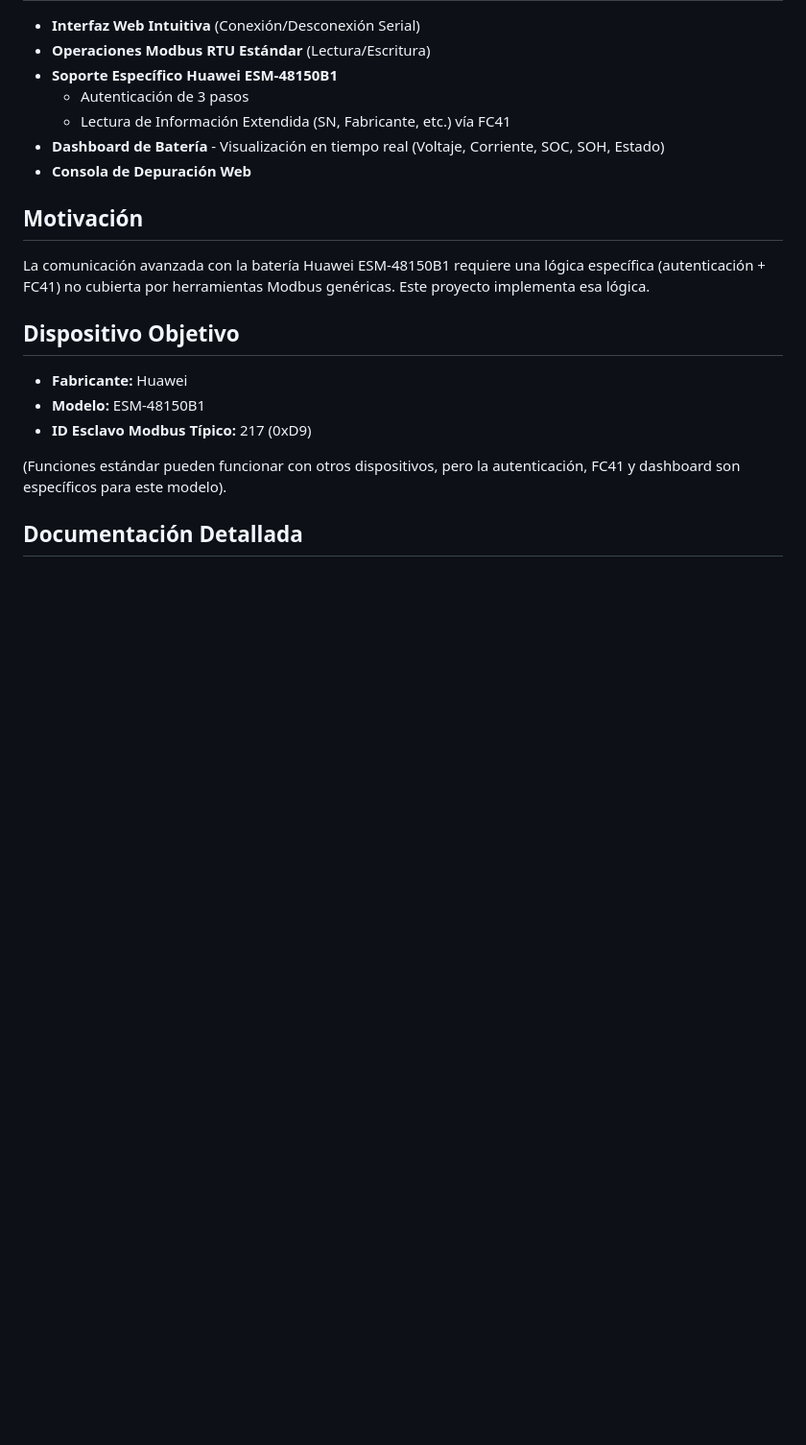
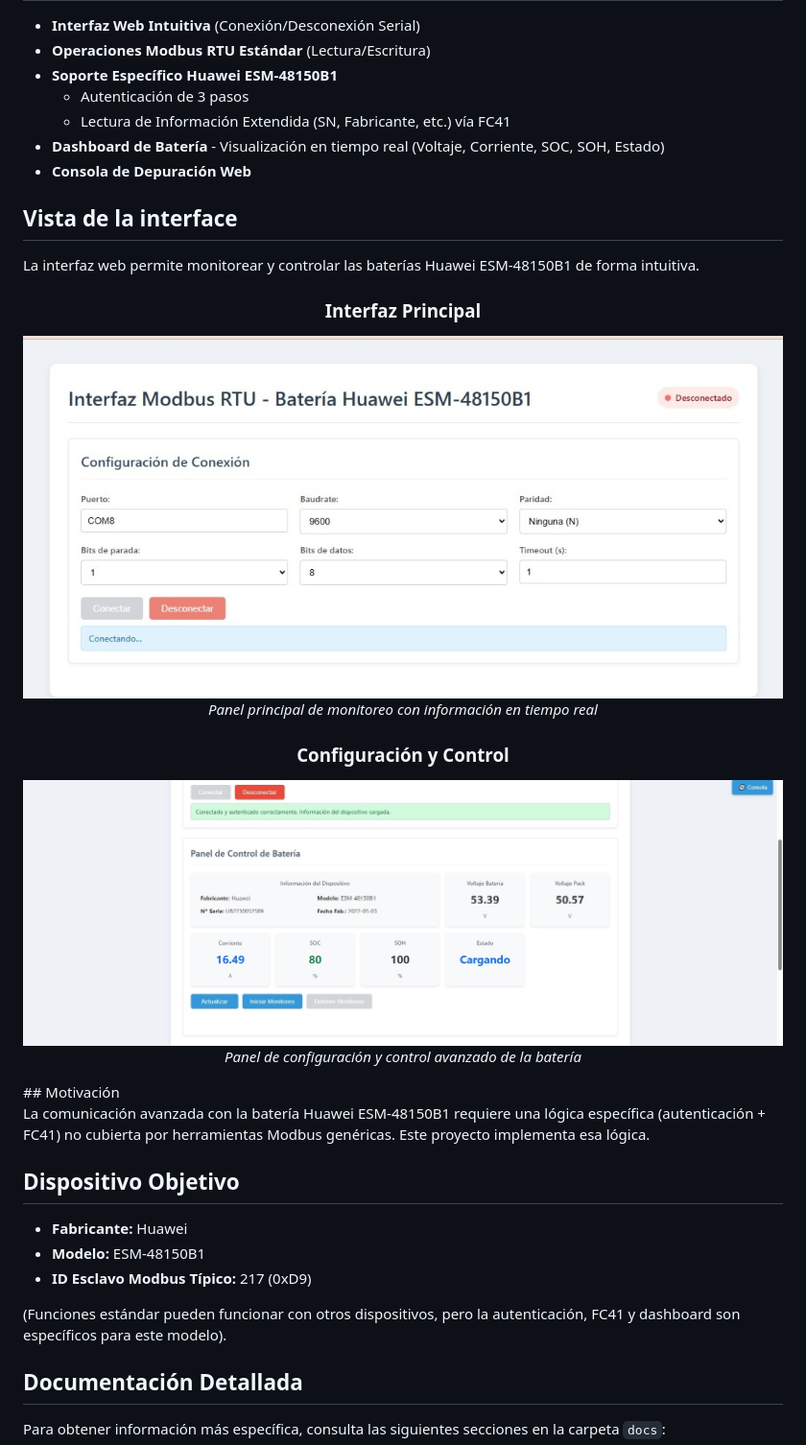
Before and after one commit to williamsioSapo/Huawei_Battery_monitor, a Markdown page: README.md, the part around the change. Shown: that part at 96% size. Drawn GitHub-style; pictures changed too: static/images/web1.jpg (added), static/images/web2.jpg (added); blank space fills up the shorter version.

Commit message:
Añade capturas de pantalla de la interfaz web al README

```diff
--- a/README.md
+++ b/README.md
@@ -17,6 +17,20 @@ Este proyecto proporciona una interfaz web (Flask/JavaScript) para interactuar v
 - **Dashboard de Batería** - Visualización en tiempo real (Voltaje, Corriente, SOC, SOH, Estado)
 - **Consola de Depuración Web**
 
+## Vista de la interface
+La interfaz web permite monitorear y controlar las baterías Huawei ESM-48150B1 de forma intuitiva.
+
+<div align="center">
+  <h3>Interfaz Principal</h3>
+  <img src="static/images/web1.jpg" alt="Interfaz principal de la aplicación" style="width: 90%; max-width: 800px; border: 2px solid #ddd; border-radius: 8px;">
+  <p><i>Panel principal de monitoreo con información en tiempo real</i></p>
+</div>
+
+<div align="center">
+  <h3>Configuración y Control</h3>
+  <img src="static/images/web2.jpg" alt="Pantalla de configuración" style="width: 90%; max-width: 800px; border: 2px solid #ddd; border-radius: 8px;">
+  <p><i>Panel de configuración y control avanzado de la batería</i></p>
+</div>
 ## Motivación
 
 La comunicación avanzada con la batería Huawei ESM-48150B1 requiere una lógica específica (autenticación + FC41) no cubierta por herramientas Modbus genéricas. Este proyecto implementa esa lógica.
```
